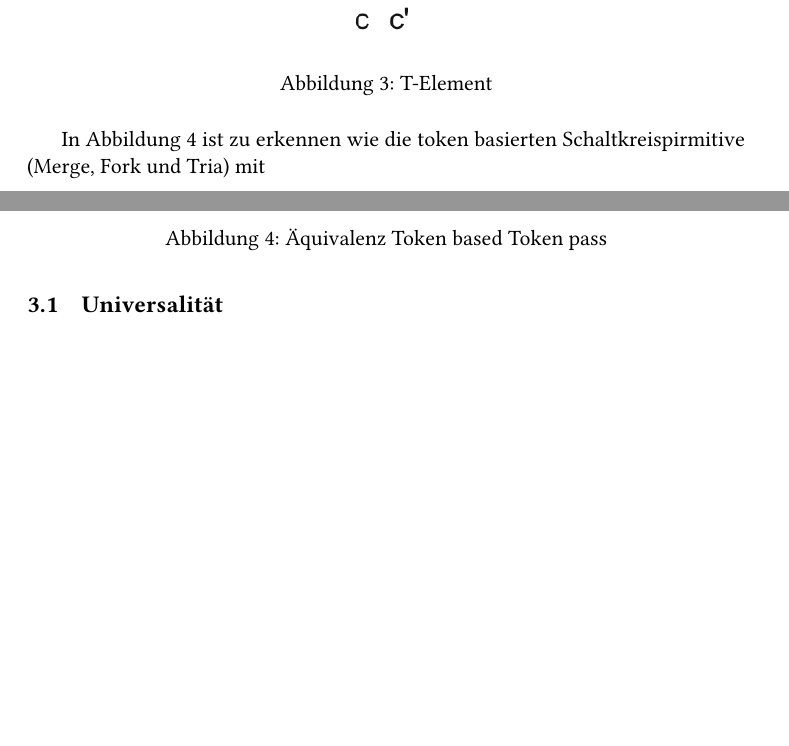
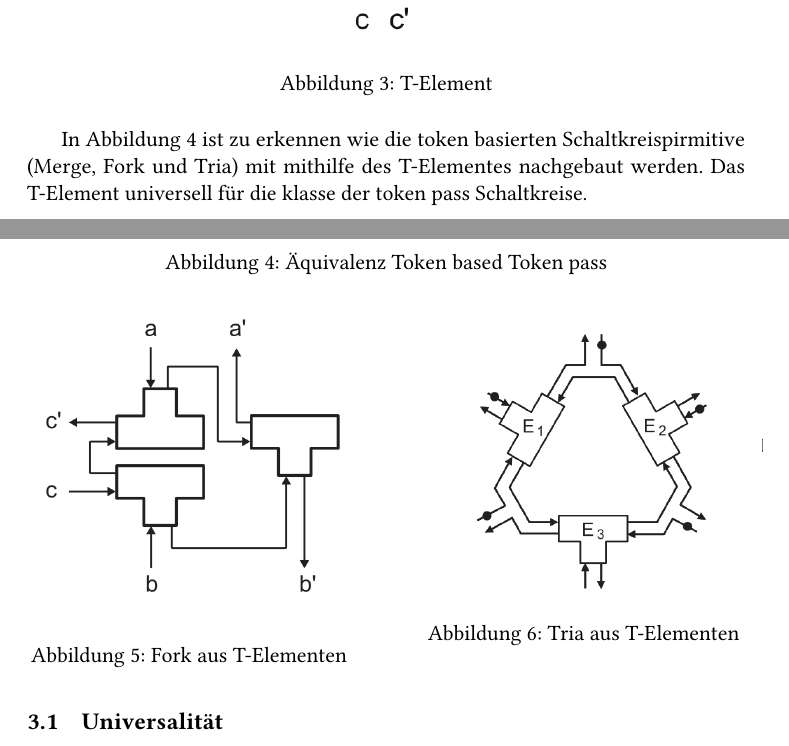
Before and after one commit to PTheyssen/brownsche_schaltkreise_vortrag, a LaTeX document (Ausarbeitung/sem-aus.tex): two parts of pages 5 and 6 of 8 before the commit and two parts of pages 5 and 6 of 9 after it, joined at a grey line, cut so that both start at the same text, the shorter picture padded with empty space. Compiled offline with pdfLaTeX.

Commit message:
Add tp fork und tp tria

```diff
--- a/Ausarbeitung/sem-aus.tex
+++ b/Ausarbeitung/sem-aus.tex
@@ -314,7 +314,10 @@ eines der beiden ausgewählt und mit c überführt.
 \end{figure}
 
 In Abbildung 4 ist zu erkennen wie die token basierten Schaltkreispirmitive
-(Merge, Fork und Tria) mit
+(Merge, Fork und Tria) mit mithilfe des T-Elementes nachgebaut werden.
+%
+Das T-Element universell für die klasse der token pass
+Schaltkreise.
 
 \begin{figure}[h]
     \centering
@@ -322,4 +326,18 @@ In Abbildung 4 ist zu erkennen wie die token basierten Schaltkreispirmitive
     \caption{Äquivalenz Token based Token pass}
+\end{figure}
+
+
+\begin{figure}[h]
+     \begin{minipage}{0.45\textwidth}
+        \centering
+        \includegraphics[width=6cm]{bilder/TP_Fork.png}
+        \caption{Fork aus T-Elementen}
+    \end{minipage}\hfill
+     \begin{minipage}{0.45\textwidth}
+        \centering
+        \includegraphics[width=6cm]{bilder/TP_Tria.png}
+        \caption{Tria aus T-Elementen}
+    \end{minipage}\hfill
 \end{figure}
 
 \subsection{Universalität}
```
Also changed, not shown: Ausarbeitung/bilder/TP_Fork.png (added), Ausarbeitung/bilder/TP_Tria.png (added), Ausarbeitung/sem-aus.pdf, Ausarbeitung/sem-aus.tex (3 more changed lines).
